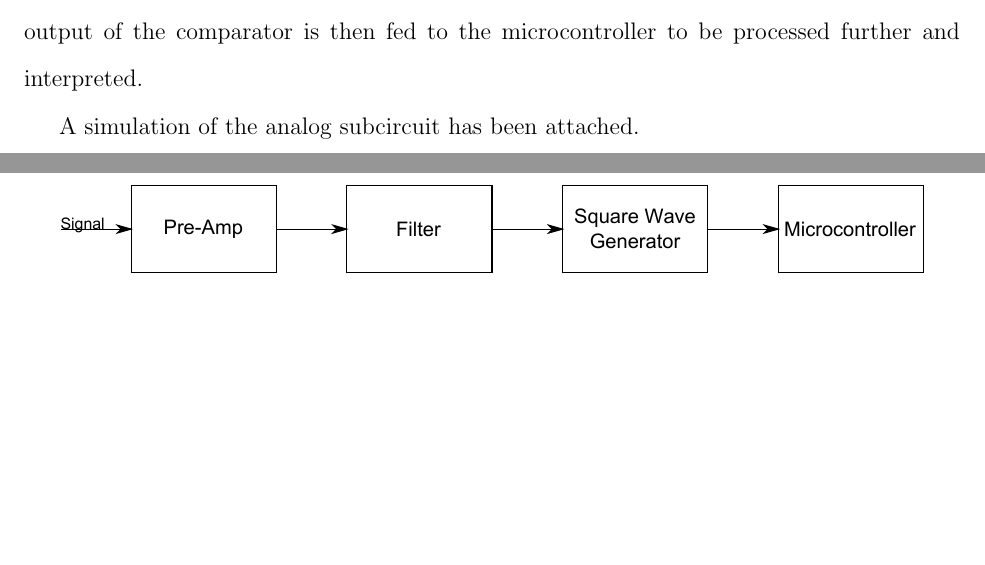
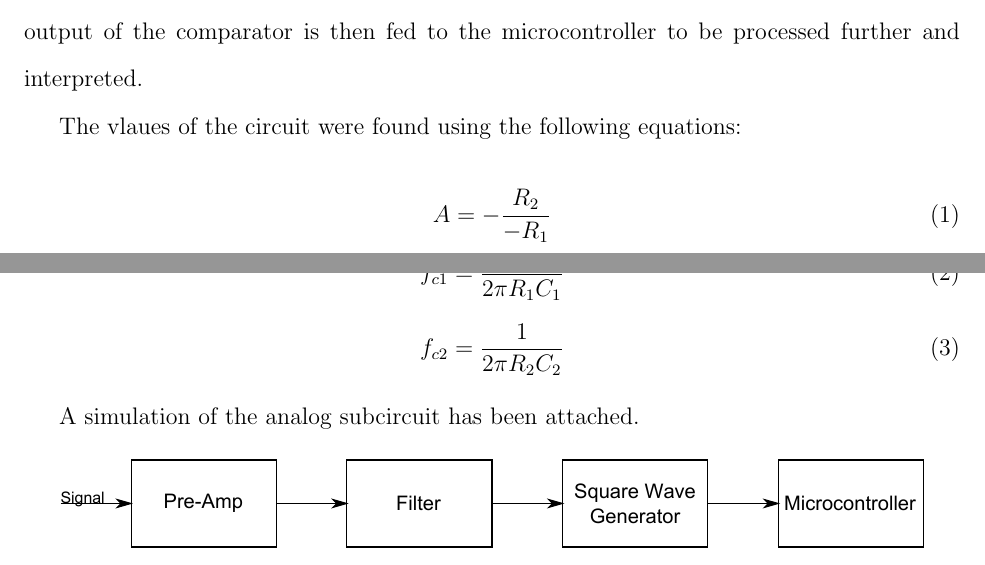
Before and after one commit to Azdle/Tuner, a LaTeX document (Design Report/prelim.tex): two parts of pages 3 and 4 of 11, joined at a grey line, cut so that both start at the same text, the shorter picture padded with empty space. Compiled offline with pdfLaTeX.

Commit message:
Analog Eqns

```diff
--- a/Design Report/prelim.tex
+++ b/Design Report/prelim.tex
@@ -122,6 +122,18 @@ signal is to the desired pitch.
 
 \section{Analog Subcircuit}
 The analog portion of the circuit is a single IC consisting of four operational amplifiers, three of which are used. This IC was selected because it is able to be run off a single supply, is designed to recover from satruation quickly when used as a comparator, and low price. See Figure \ref{analog_block} for overview of the usages, where each stage uses a single opamp. A diagram of the circuit has been attached to the end of this report. The Pre-Amp is simply a voltage follower with a blocking capacitor and a voltage divider on the input to reference the incoming signal to 1/2 $V_{CC}$. The Filter is a simple inverting amplifier configuration with filtering caps which creates a band pass filter. This was designed to have an $f_{cH }= 880 \mbox{Hz}$ and an $f_{cL} = 220 \mbox{Hz}$. Those frequencies being an Octive above and below the center frequency respectively. The Square Wave Generator is simply configured as a comparator refrenced to 1/2 $V_{CC}$. The output of the comparator is then fed to the microcontroller to be processed further and interpreted.
+
+The vlaues of the circuit were found using the following equations:
+\begin{equation}
+A = -{ R_2 \over -R_1}
+\end{equation}
+\begin{equation}
+f_{c1} = {1 \over {2 \pi R_1 C_1}}
+\end{equation}
+\begin{equation}
+f_{c2} = {1 \over {2 \pi R_2 C_2}}
+\end{equation}
+
 
 A simulation of the analog subcircuit has been attached.
 
```
Also changed, not shown: Design Report/prelim.pdf, Design Report/prelim.tex (2 more changed lines).
